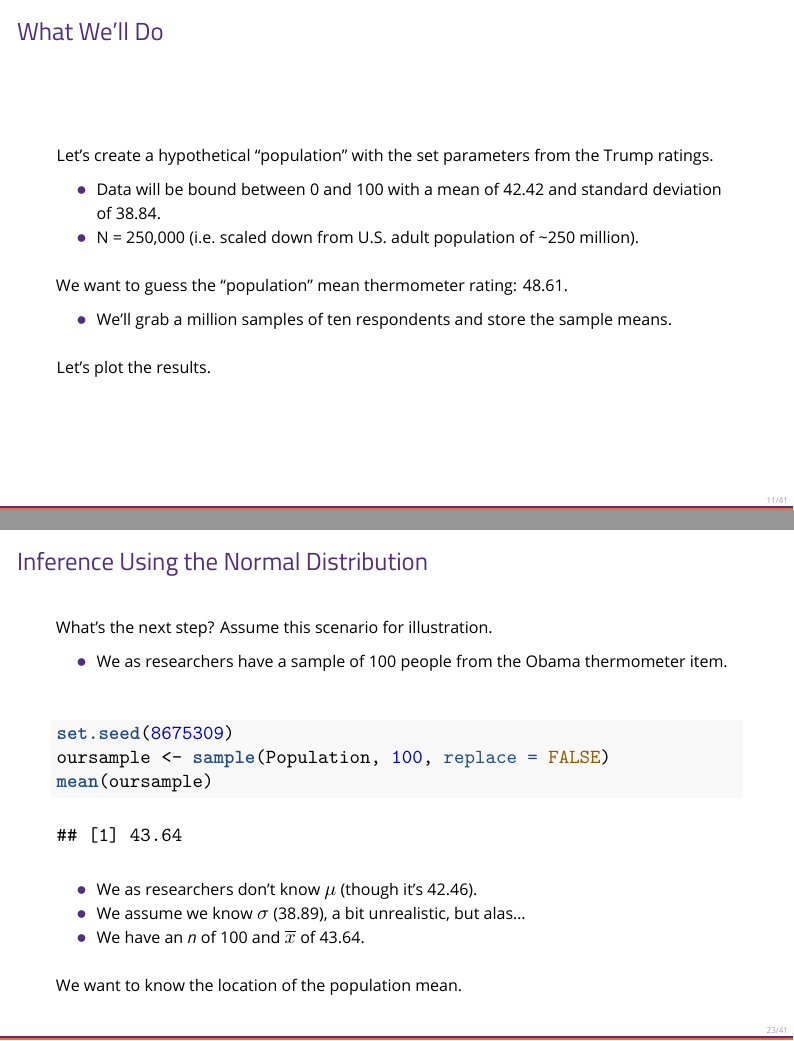
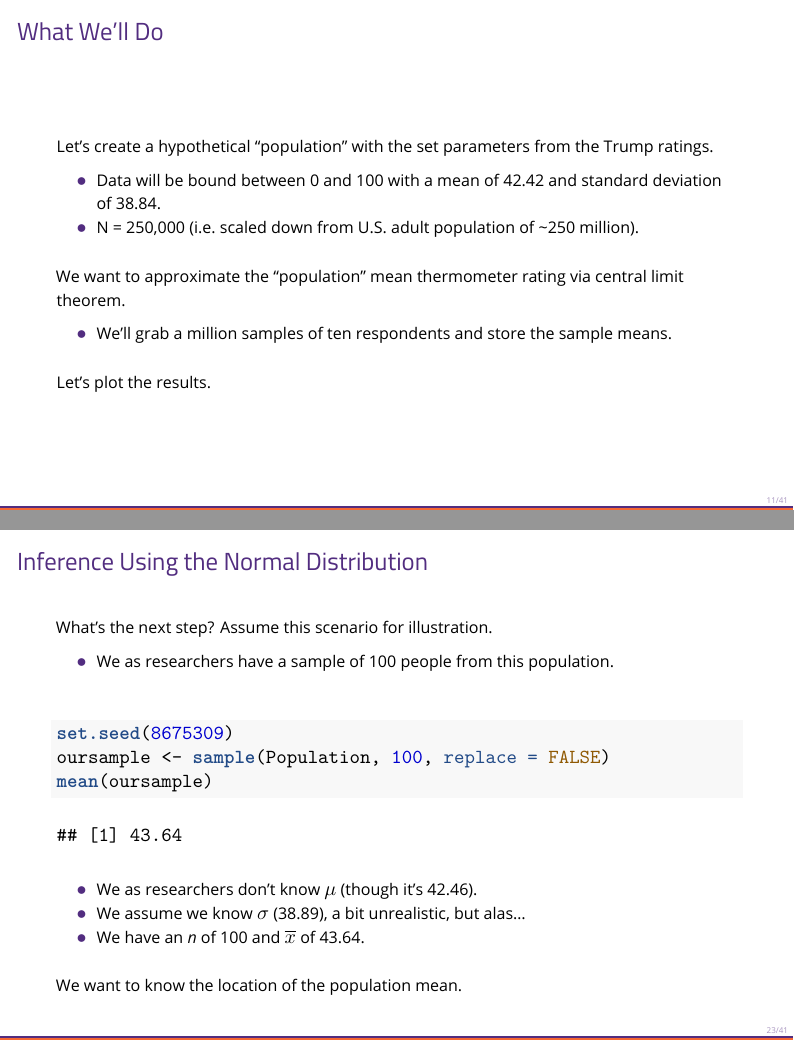
Before and after one commit to svmiller/posc3410, an R Markdown document (clt-nd-inference/posc3410-lecture-clt-nd-inference.Rmd): pages 11 and 23 of 41, joined at a grey line. The pictures show the output file clt-nd-inference/posc3410-lecture-clt-nd-inference.pdf that the author committed with the source.

Commit message:
goddammit Steve

````diff
--- a/clt-nd-inference/posc3410-lecture-clt-nd-inference.Rmd
+++ b/clt-nd-inference/posc3410-lecture-clt-nd-inference.Rmd
@@ -215,7 +215,7 @@ Let's create a hypothetical "population" with the set parameters from the Trump
 - Data will be bound between 0 and 100 with a mean of 42.42 and standard deviation of 38.84.
 - N  = 250,000 (i.e. scaled down from U.S. adult population of ~250 million).
 
-We want to guess the "population" mean thermometer rating: 48.61.
+We want to approximate the "population" mean thermometer rating via central limit theorem.
 
 - We'll grab a million samples of ten respondents and store the sample means.
 
@@ -398,7 +398,7 @@ If we were to randomly pick a sample mean from the distribution, there's a 95% c
 
 What's the next step? Assume this scenario for illustration.
 
-- We as researchers have a sample of 100 people from the Obama thermometer item.
+- We as researchers have a sample of 100 people from this population.
 
 ```{r oursample, cache=T, eval=T, echo=T}
 set.seed(8675309)
````
Also changed, not shown: clt-nd-inference/figs/ggplotshade.pdf, clt-nd-inference/figs/obamatherm.pdf, clt-nd-inference/figs/plotsampmil.pdf, clt-nd-inference/figs/plotsampmilz.pdf, clt-nd-inference/figs/sampleftobama.pdf, clt-nd-inference/figs/trumptherm.pdf, clt-nd-inference/posc3410-lecture-clt-nd-inference.pdf.
